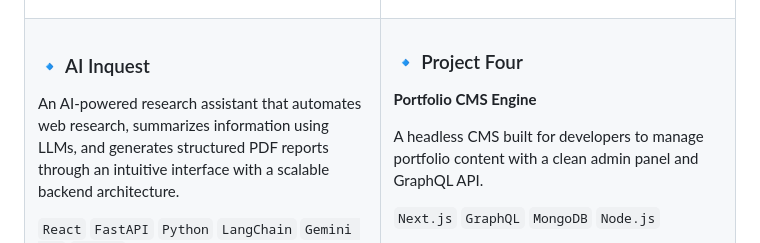
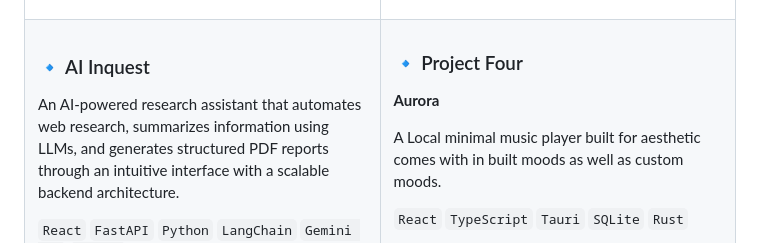
Before and after one commit to HarshitChaurasia31/HarshitChaurasia31, a Markdown page: README.md, the part around one of its changes. GitHub-like rendering.

Commit message:
Revise Project Four details in README
Updated project details for Project Four, changing the name and description, and modifying the tech stack and links.

```diff
--- a/README.md
+++ b/README.md
@@ -162,9 +162,9 @@ An AI-powered research assistant that automates web research, summarizes informa
 <td width="50%">
 
 ### 🔹 Project Four
-**Portfolio CMS Engine**
+**Aurora**
 
-A headless CMS built for developers to manage portfolio content with a clean admin panel and GraphQL API.
+A Local minimal music player built for aesthetic comes with in built moods as well as custom moods.
 
-`Next.js` `GraphQL` `MongoDB` `Node.js`
+`React` `TypeScript` `Tauri` `SQLite` `Rust`
 
```
Also changed, not shown: other parts of README.md (+2 -2 lines).
